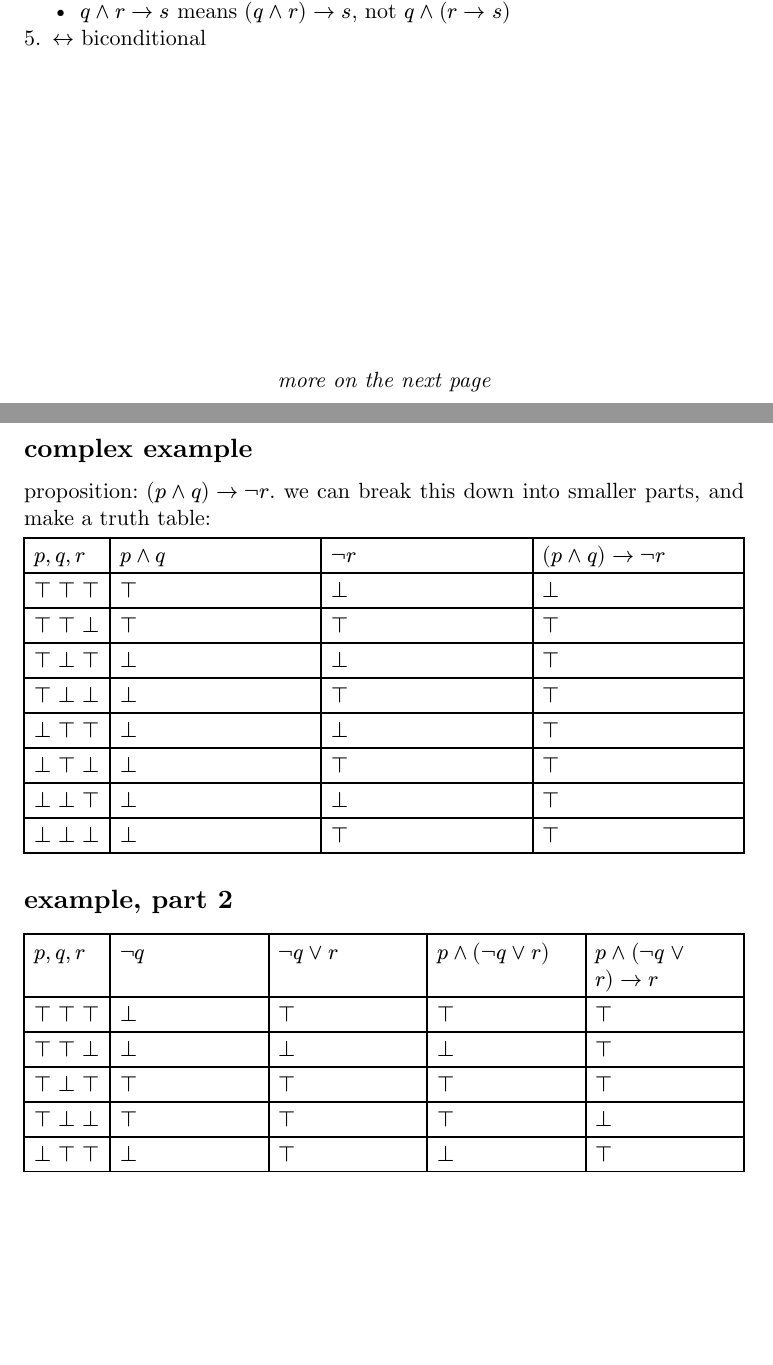
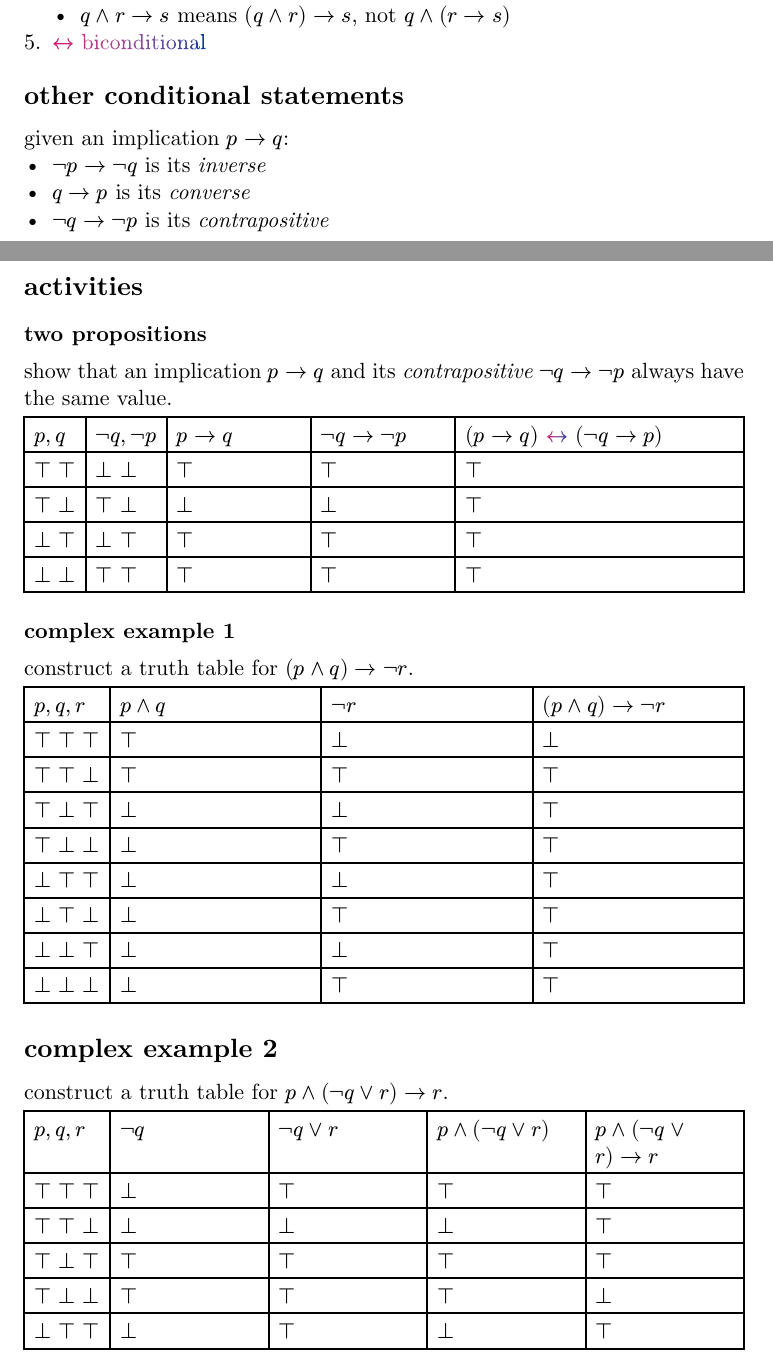
Before and after one commit to drnfns/cs441, a Typst document (proplogic.typ): two parts of pages 2 and 3 of 3 before the commit and two parts of pages 2 and 3 of 4 after it, joined at a grey line, cut so that both start at the same text, the shorter picture padded with empty space. Compiled offline with Typst 0.15; a missing font is replaced by an installed copy or a similar font.

Commit message:
added missing things

```diff
--- a/proplogic.typ
+++ b/proplogic.typ
@@ -80,11 +83,20 @@ the #bi[_biconditional_] $p <-> q$ is #ttrue _iff_ $p$ and $q$ *assume the same*
   - $q and r or s$ means $(q and r) or s$, not $q and (r or s)$
 + $->$ implication
   - $q and r -> s$ means $(q and r) -> s$, not $q and (r -> s)$
-+ $<->$ biconditional
++ #bi[$<->$ biconditional]
 
-#align(center + bottom)[_more on the next page_]
-#pagebreak()
+== other conditional statements
 
-== complex example
+given an implication $p -> q$:
 
-proposition: $(p and q) -> not r$. we can break this down into smaller parts, and make a truth table:
+- $not p -> not q$ is its _inverse_
+- $q -> p$ is its _converse_
+- $not q -> not p$ is its _contrapositive_
+
+== activities
+
+=== two propositions
+
+show that an implication $p -> q$ and its _contrapositive_ $not q -> not p$ always have the same value.
+
+#table(
@@ -91,3 +112,6 @@ proposition: $(p and q) -> not r$. we can break this down into smaller parts, an
+=== complex example 1
+
+construct a truth table for $(p and q) -> not r$.
 
 #table(
   columns: (auto, 1fr, 1fr, 1fr),
@@ -102,7 +126,9 @@ proposition: $(p and q) -> not r$. we can break this down into smaller parts, an
   [$bot$ $bot$ $bot$], $bot$, $top$, $top$
 )
 
-== example, part 2
+== complex example 2
+
+construct a truth table for $p and (not q or r) -> r$.
 
 #table(
   columns: (auto, 1fr, 1fr, 1fr, 1fr),
```
Also changed, not shown: proplogic.typ (22 more changed lines).
